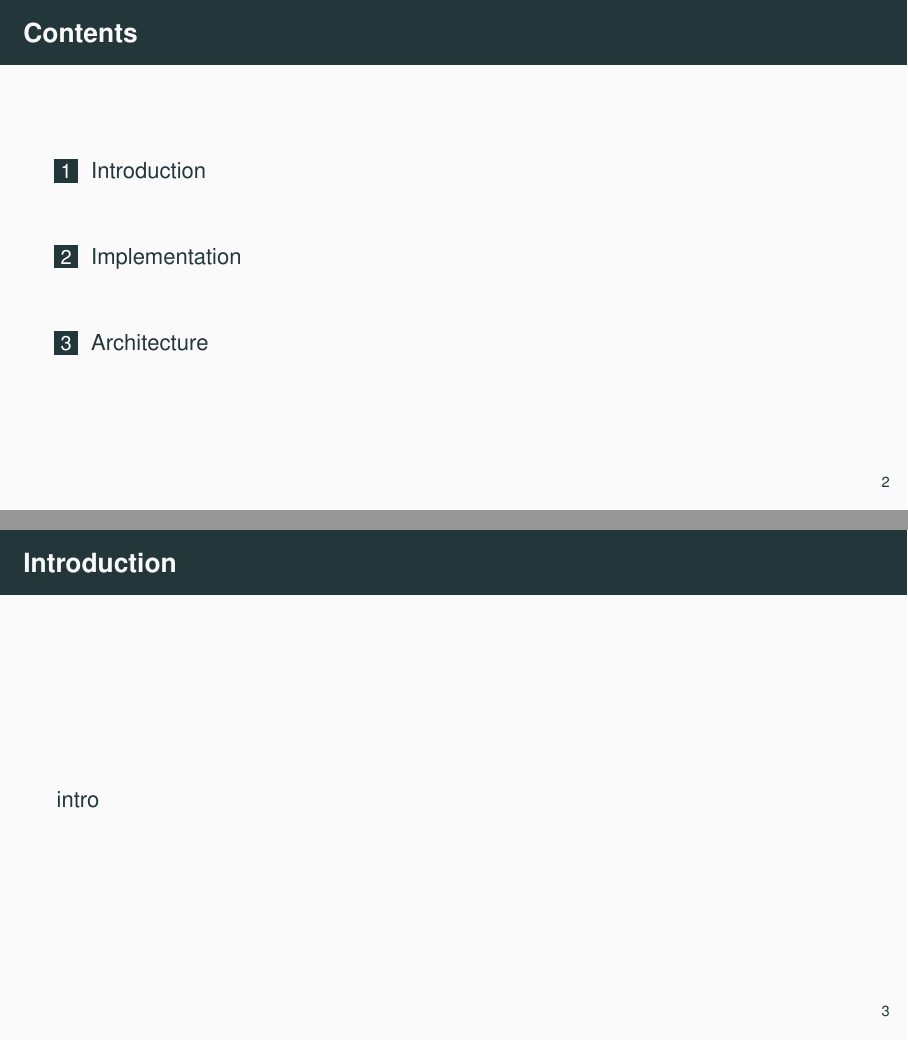
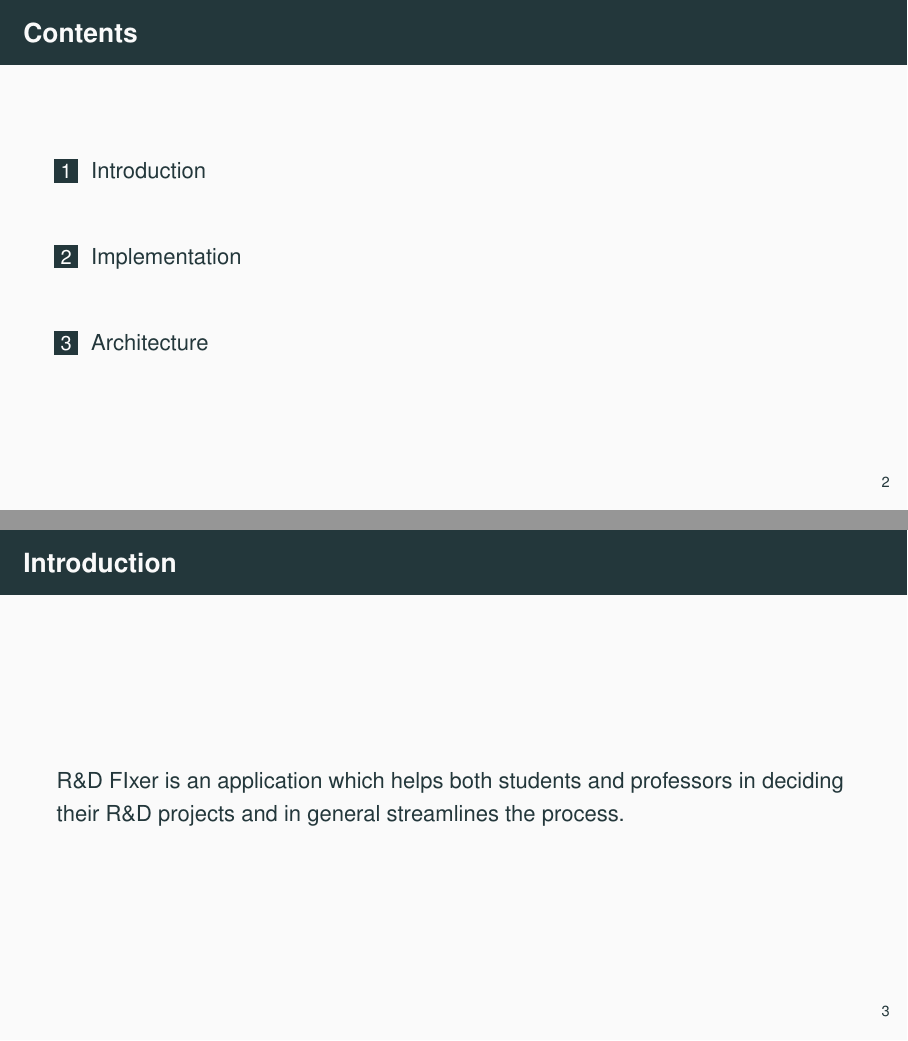
Before and after one commit to web-are-bears/rnd-fixer, LaTeX slides (docs/presentation.tex): pages 2 and 3 of 17, joined at a grey line. Compiled offline with pdfLaTeX.

Commit message:
re - add intro slide

```diff
--- a/docs/presentation.tex
+++ b/docs/presentation.tex
@@ -33,8 +33,11 @@
 
 \section{Introduction}
 
+%Please imporvvve this slide
 \begin{frame}{\insertsection}
-intro
+R\&D FIxer is an application which helps both
+ students and professors in deciding their R\&D
+ projects and in general streamlines the process.
 \end{frame}
 
 \begin{frame}{\insertsection: What}
```
